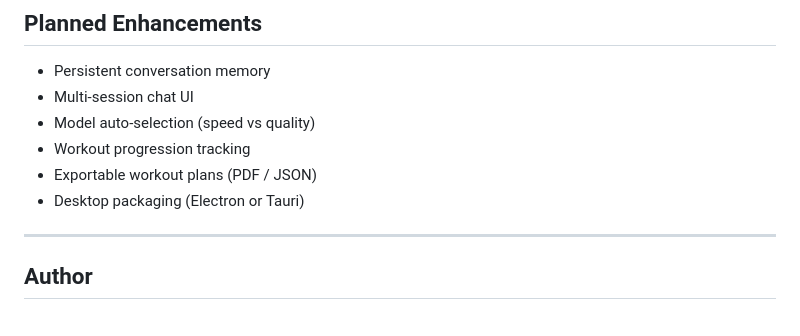
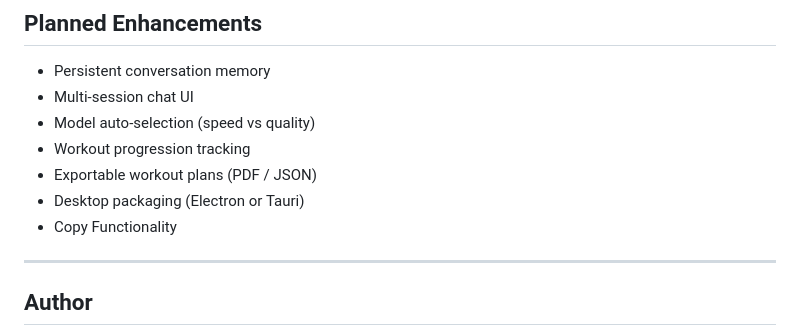
Before and after one commit to iantolentino/local-ollama-test-project, a Markdown page: README.md, the part around the change. Rendered like a GitHub page.

```diff
--- a/README.md
+++ b/README.md
@@ -191,6 +191,7 @@ ollama list
 * Workout progression tracking
 * Exportable workout plans (PDF / JSON)
 * Desktop packaging (Electron or Tauri)
+* Copy Functionality
 
 ---
 
```
